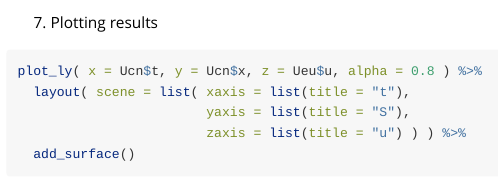
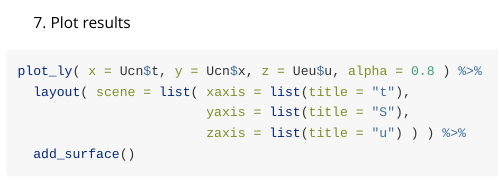
Before and after one commit to pedroguarderas/CFINI, an R Markdown document (vignettes/black_scholes_solver.Rmd): the page in a window 1100 px wide, from 3000 px down. Rendered offline with R 4.5, knitr and Pandoc, with nearby package versions; some code elsewhere in the file could not run offline; long lines of code are wrapped.

Commit message:
preguntas con respecto a redacc

````diff
--- a/vignettes/black_scholes_solver.Rmd
+++ b/vignettes/black_scholes_solver.Rmd
@@ -177,7 +182,7 @@ ecn <- matrix( Ucn$u[Nt,] - s, Nx, 1 )
 
 ```
 
-7. Plotting results
+7. Plot results
 ```{r,eval=TRUE,fig.show='hold', fig.show='hold', fig.align="center", fig.width=7, fig.height=4}
 plot_ly( x = Ucn$t, y = Ucn$x, z = Ueu$u, alpha = 0.8 ) %>%
   layout( scene = list( xaxis = list(title = "t"),
````
Also changed, not shown: vignettes/black_scholes_solver.Rmd (5 more changed lines).
